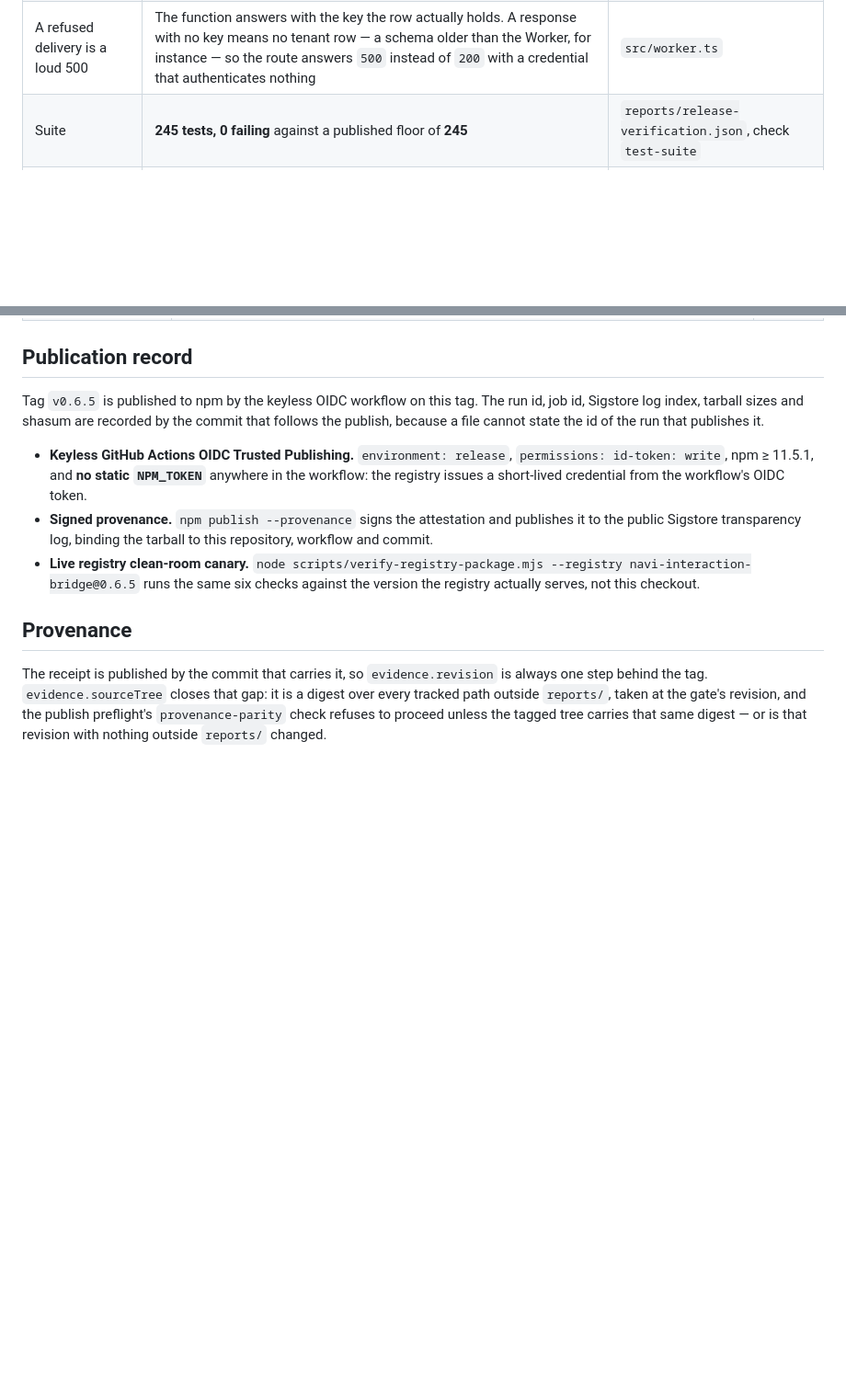
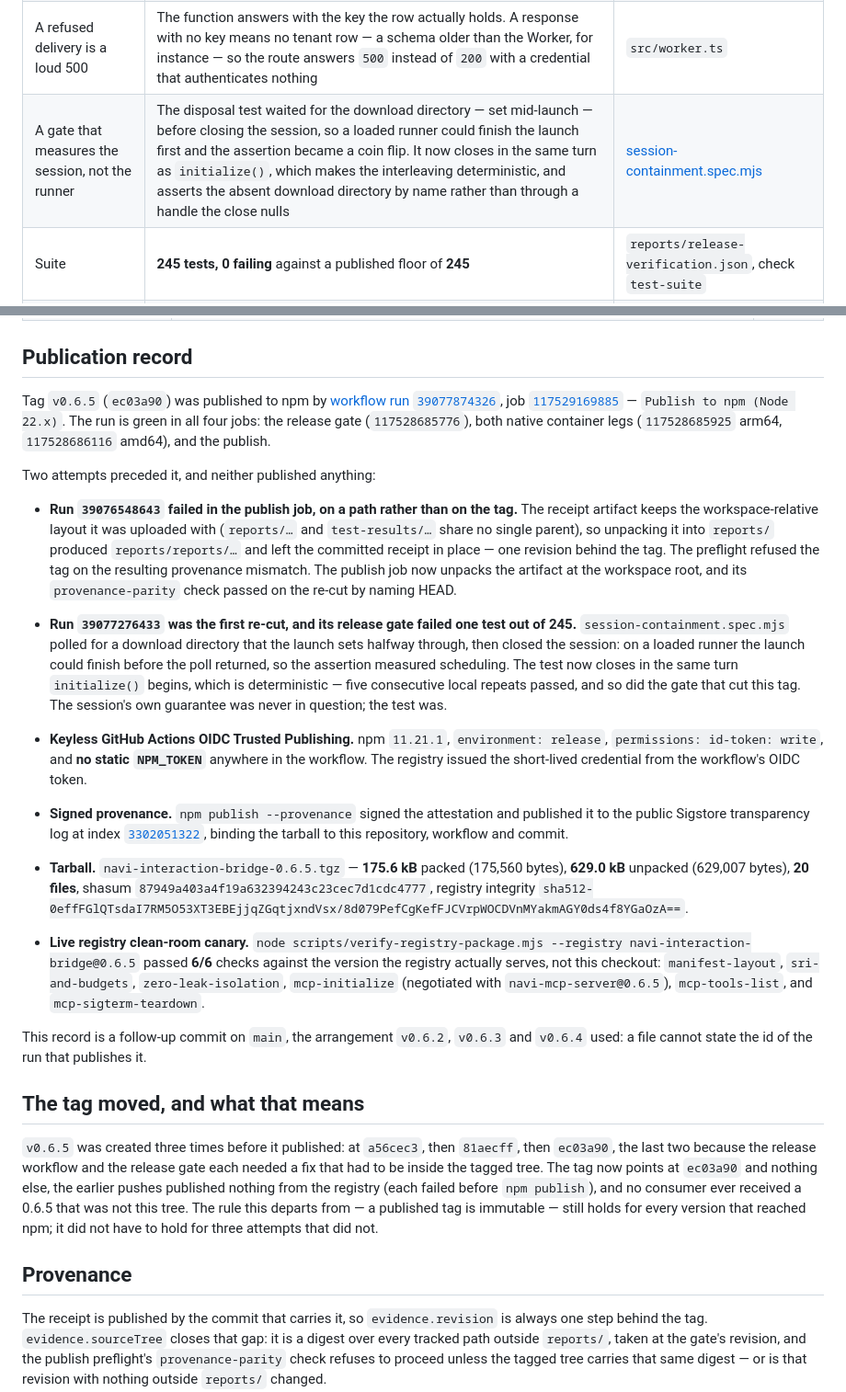
Before and after one commit to Wub796/Navi, a Markdown page: docs/RELEASES/v0.6.5.md, 2 parts joined by grey strips. Shown at 92% size. Drawn GitHub-style; blank space fills up the shorter version.

Commit message:
Record the 0.6.5 publish instead of describing it as pending Run 39077874326 published the tag through keyless OIDC. The note now names the job ids, the Sigstore log index, the tarball sizes and shasum, the 6/6 live registry canary, the two failed attempts before it, and why the tag moved twice rather than implying it was always where it is.
🤖 Generated with Codebuff
Co-Authored-By: Codebuff <noreply@codebuff.com>

```diff
--- a/docs/RELEASES/v0.6.5.md
+++ b/docs/RELEASES/v0.6.5.md
@@ -14,6 +14,7 @@ v0.6.5 removes the last request v0.6.4 left in the webhook's write path. Provisi
 | The insert branch still mints | A new tenant row is created with the candidate, so the first `checkout.session.completed` hands the customer a working key without a prior write. `{missing: true}` is now only reachable for a tenant that does not exist and a caller that supplied no key of either kind — a cancellation for an unknown id, not an insert | `deploy/supabase-schema.sql`, [supabase-schema.spec.mjs](../../tests/supabase-schema.spec.mjs) |
 | The old signature cannot be called | Adding a parameter with `create or replace` would leave v0.6.4's nine-argument function callable as an overload, so the file drops it explicitly and the suite asserts one shape per function on a real cluster. `EXECUTE` is revoked from `PUBLIC`, `anon` and `authenticated` and granted to `service_role` alone on the ten-argument shape | `deploy/supabase-schema.sql`, [supabase-schema.spec.mjs](../../tests/supabase-schema.spec.mjs), [release-pipeline.spec.mjs](../../tests/release-pipeline.spec.mjs) |
 | A refused delivery is a loud 500 | The function answers with the key the row actually holds. A response with no key means no tenant row — a schema older than the Worker, for instance — so the route answers `500` instead of `200` with a credential that authenticates nothing | `src/worker.ts` |
+| A gate that measures the session, not the runner | The disposal test waited for the download directory — set mid-launch — before closing the session, so a loaded runner could finish the launch first and the assertion became a coin flip. It now closes in the same turn as `initialize()`, which makes the interleaving deterministic, and asserts the absent download directory by name rather than through a handle the close nulls | [session-containment.spec.mjs](../../tests/session-containment.spec.mjs) |
 | Suite | **245 tests, 0 failing** against a published floor of **245** | `reports/release-verification.json`, check `test-suite` |
 | Container runtime | both verification targets pass **18/18** on native linux/arm64 against the rebuilt `navi:local`, on the shipped Compose file as well as the local one | `reports/container-verification.json`, `reports/production-container-verification.json` |
 
@@ -43,11 +44,23 @@ The image is not the only artifact a consumer installs. The packed tarball is th
 
 ## Publication record
 
-Tag `v0.6.5` is published to npm by the keyless OIDC workflow on this tag. The run id, job id, Sigstore log index, tarball sizes and shasum are recorded by the commit that follows the publish, because a file cannot state the id of the run that publishes it.
+Tag `v0.6.5` (`ec03a90`) was published to npm by [workflow run `39077874326`](https://github.com/Wub796/Navi/actions/runs/39077874326), job [`117529169885`](https://github.com/Wub796/Navi/actions/runs/39077874326/job/117529169885) — `Publish to npm (Node 22.x)`. The run is green in all four jobs: the release gate (`117528685776`), both native container legs (`117528685925` arm64, `117528686116` amd64), and the publish.
 
-- **Keyless GitHub Actions OIDC Trusted Publishing.** `environment: release`, `permissions: id-token: write`, npm ≥ 11.5.1, and **no static `NPM_TOKEN`** anywhere in the workflow: the registry issues a short-lived credential from the workflow's OIDC token.
-- **Signed provenance.** `npm publish --provenance` signs the attestation and publishes it to the public Sigstore transparency log, binding the tarball to this repository, workflow and commit.
-- **Live registry clean-room canary.** `node scripts/verify-registry-package.mjs --registry navi-interaction-bridge@0.6.5` runs the same six checks against the version the registry actually serves, not this checkout.
+Two attempts preceded it, and neither published anything:
+
+- **Run `39076548643` failed in the publish job, on a path rather than on the tag.** The receipt artifact keeps the workspace-relative layout it was uploaded with (`reports/…` and `test-results/…` share no single parent), so unpacking it into `reports/` produced `reports/reports/…` and left the committed receipt in place — one revision behind the tag. The preflight refused the tag on the resulting provenance mismatch. The publish job now unpacks the artifact at the workspace root, and its `provenance-parity` check passed on the re-cut by naming HEAD.
+- **Run `39077276433` was the first re-cut, and its release gate failed one test out of 245.** `session-containment.spec.mjs` polled for a download directory that the launch sets halfway through, then closed the session: on a loaded runner the launch could finish before the poll returned, so the assertion measured scheduling. The test now closes in the same turn `initialize()` begins, which is deterministic — five consecutive local repeats passed, and so did the gate that cut this tag. The session's own guarantee was never in question; the test was.
+
+- **Keyless GitHub Actions OIDC Trusted Publishing.** npm `11.21.1`, `environment: release`, `permissions: id-token: write`, and **no static `NPM_TOKEN`** anywhere in the workflow. The registry issued the short-lived credential from the workflow's OIDC token.
+- **Signed provenance.** `npm publish --provenance` signed the attestation and published it to the public Sigstore transparency log at index [`3302051322`](https://search.sigstore.dev/?logIndex=3302051322), binding the tarball to this repository, workflow and commit.
+- **Tarball.** `navi-interaction-bridge-0.6.5.tgz` — **175.6 kB** packed (175,560 bytes), **629.0 kB** unpacked (629,007 bytes), **20 files**, shasum `87949a403a4f19a632394243c23cec7d1cdc4777`, registry integrity `sha512-0effFGlQTsdaI7RM5O53XT3EBEjjqZGqtjxndVsx/8d079PefCgKefFJCVrpWOCDVnMYakmAGY0ds4f8YGaOzA==`.
+- **Live registry clean-room canary.** `node scripts/verify-registry-package.mjs --registry navi-interaction-bridge@0.6.5` passed **6/6** checks against the version the registry actually serves, not this checkout: `manifest-layout`, `sri-and-budgets`, `zero-leak-isolation`, `mcp-initialize` (negotiated with `navi-mcp-server@0.6.5`), `mcp-tools-list`, and `mcp-sigterm-teardown`.
+
+This record is a follow-up commit on `main`, the arrangement `v0.6.2`, `v0.6.3` and `v0.6.4` used: a file cannot state the id of the run that publishes it.
+
+## The tag moved, and what that means
+
+`v0.6.5` was created three times before it published: at `a56cec3`, then `81aecff`, then `ec03a90`, the last two because the release workflow and the release gate each needed a fix that had to be inside the tagged tree. The tag now points at `ec03a90` and nothing else, the earlier pushes published nothing from the registry (each failed before `npm publish`), and no consumer ever received a 0.6.5 that was not this tree. The rule this departs from — a published tag is immutable — still holds for every version that reached npm; it did not have to hold for three attempts that did not.
 
 ## Provenance
 
```
